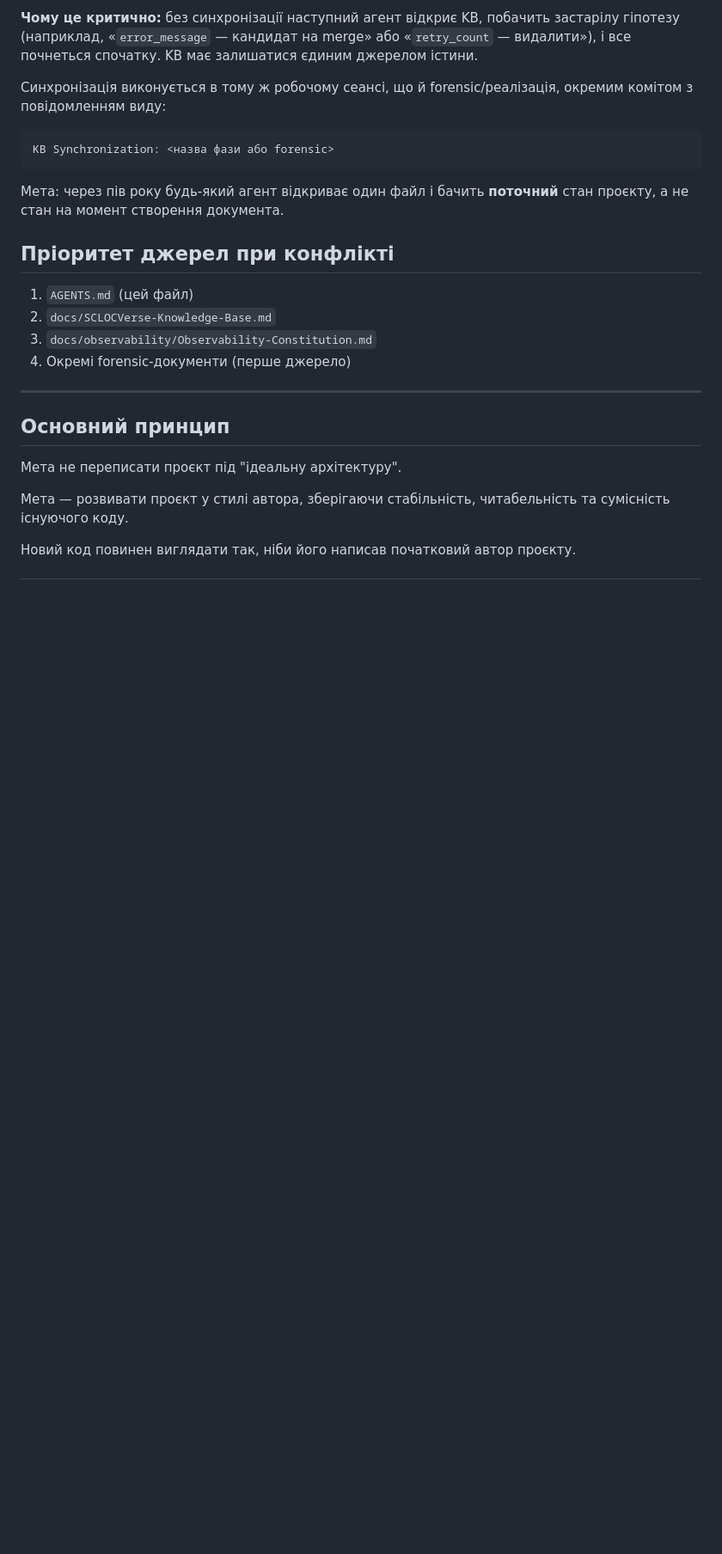
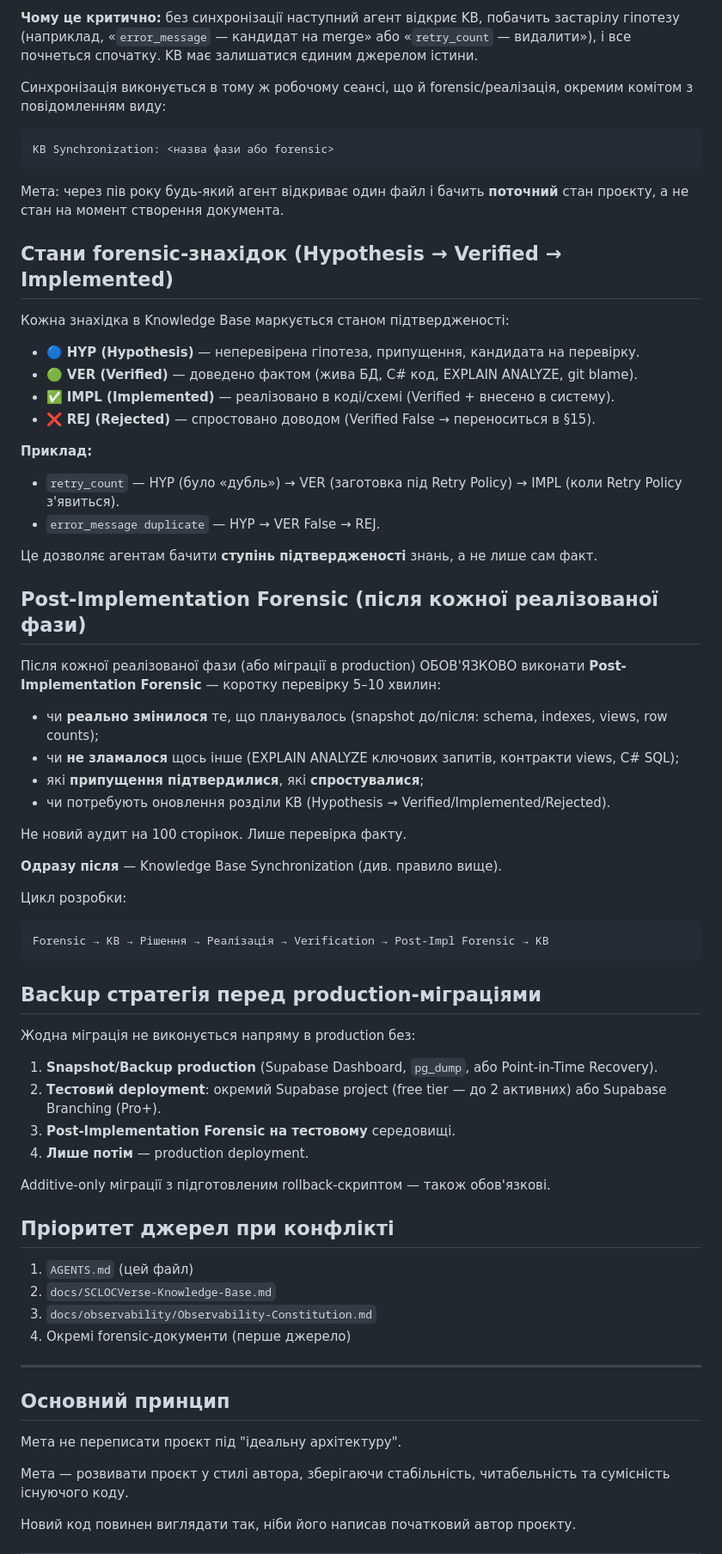
Before and after one commit to Vova-Bob/SCLOC-Verse, a Markdown page: AGENTS.md, the part around the change. Shown at 86% size. Rendered like a GitHub page; blank space fills up the shorter version.

Commit message:
AGENTS.md: правила Post-Impl Forensic + стани знахідок + backup
Додано 3 нові секції:

1. Стани forensic-знахідок (Hypothesis → Verified → Implemented/Rejected):
   🔵 HYP (гіпотеза) → 🟢 VER (доведено фактом) → ✅ IMPL (реалізовано)
   або ❌ REJ (спростовано). Дозволяє агентам бачити ступінь
   підтвердженості знань, а не лише сам факт.

2. Post-Implementation Forensic (після кожної реалізованої фази):
   коротка перевірка 5-10 хв — чи реально змінилося, чи не зламалося,
   чи підтвердились/спростувались припущення. Безпосередньо після —
   Knowledge Base Synchronization.

   Цикл: Forensic → KB → Рішення → Реалізація → Verification →
   Post-Impl Forensic → KB.

3. Backup стратегія перед production-міграціями:
   Production Backup → Test deployment (Supabase project або Branching)
   → Post-Impl Forensic на тестовому → лише потім production.
   Additive-only міграції з підготовленим rollback-скриптом обов'язкові.

````diff
--- a/AGENTS.md
+++ b/AGENTS.md
@@ -59,6 +59,51 @@ KB Synchronization: <назва фази або forensic>
 ```
 
 Мета: через пів року будь-який агент відкриває один файл і бачить **поточний** стан проєкту, а не стан на момент створення документа.
+
+## Стани forensic-знахідок (Hypothesis → Verified → Implemented)
+
+Кожна знахідка в Knowledge Base маркується станом підтвердженості:
+
+- 🔵 **HYP (Hypothesis)** — неперевірена гіпотеза, припущення, кандидата на перевірку.
+- 🟢 **VER (Verified)** — доведено фактом (жива БД, C# код, EXPLAIN ANALYZE, git blame).
+- ✅ **IMPL (Implemented)** — реалізовано в коді/схемі (Verified + внесено в систему).
+- ❌ **REJ (Rejected)** — спростовано доводом (Verified False → переноситься в §15).
+
+**Приклад:**
+- `retry_count` — HYP (було «дубль») → VER (заготовка під Retry Policy) → IMPL (коли Retry Policy з'явиться).
+- `error_message duplicate` — HYP → VER False → REJ.
+
+Це дозволяє агентам бачити **ступінь підтвердженості** знань, а не лише сам факт.
+
+## Post-Implementation Forensic (після кожної реалізованої фази)
+
+Після кожної реалізованої фази (або міграції в production) ОБОВ'ЯЗКОВО виконати **Post-Implementation Forensic** — коротку перевірку 5–10 хвилин:
+
+- чи **реально змінилося** те, що планувалось (snapshot до/після: schema, indexes, views, row counts);
+- чи **не зламалося** щось інше (EXPLAIN ANALYZE ключових запитів, контракти views, C# SQL);
+- які **припущення підтвердилися**, які **спростувалися**;
+- чи потребують оновлення розділи KB (Hypothesis → Verified/Implemented/Rejected).
+
+Не новий аудит на 100 сторінок. Лише перевірка факту.
+
+**Одразу після** — Knowledge Base Synchronization (див. правило вище).
+
+Цикл розробки:
+
+```
+Forensic → KB → Рішення → Реалізація → Verification → Post-Impl Forensic → KB
+```
+
+## Backup стратегія перед production-міграціями
+
+Жодна міграція не виконується напряму в production без:
+
+1. **Snapshot/Backup production** (Supabase Dashboard, `pg_dump`, або Point-in-Time Recovery).
+2. **Тестовий deployment**: окремий Supabase project (free tier — до 2 активних) або Supabase Branching (Pro+).
+3. **Post-Implementation Forensic на тестовому** середовищі.
+4. **Лише потім** — production deployment.
+
+Additive-only міграції з підготовленим rollback-скриптом — також обов'язкові.
 
 ## Пріоритет джерел при конфлікті
 
````
